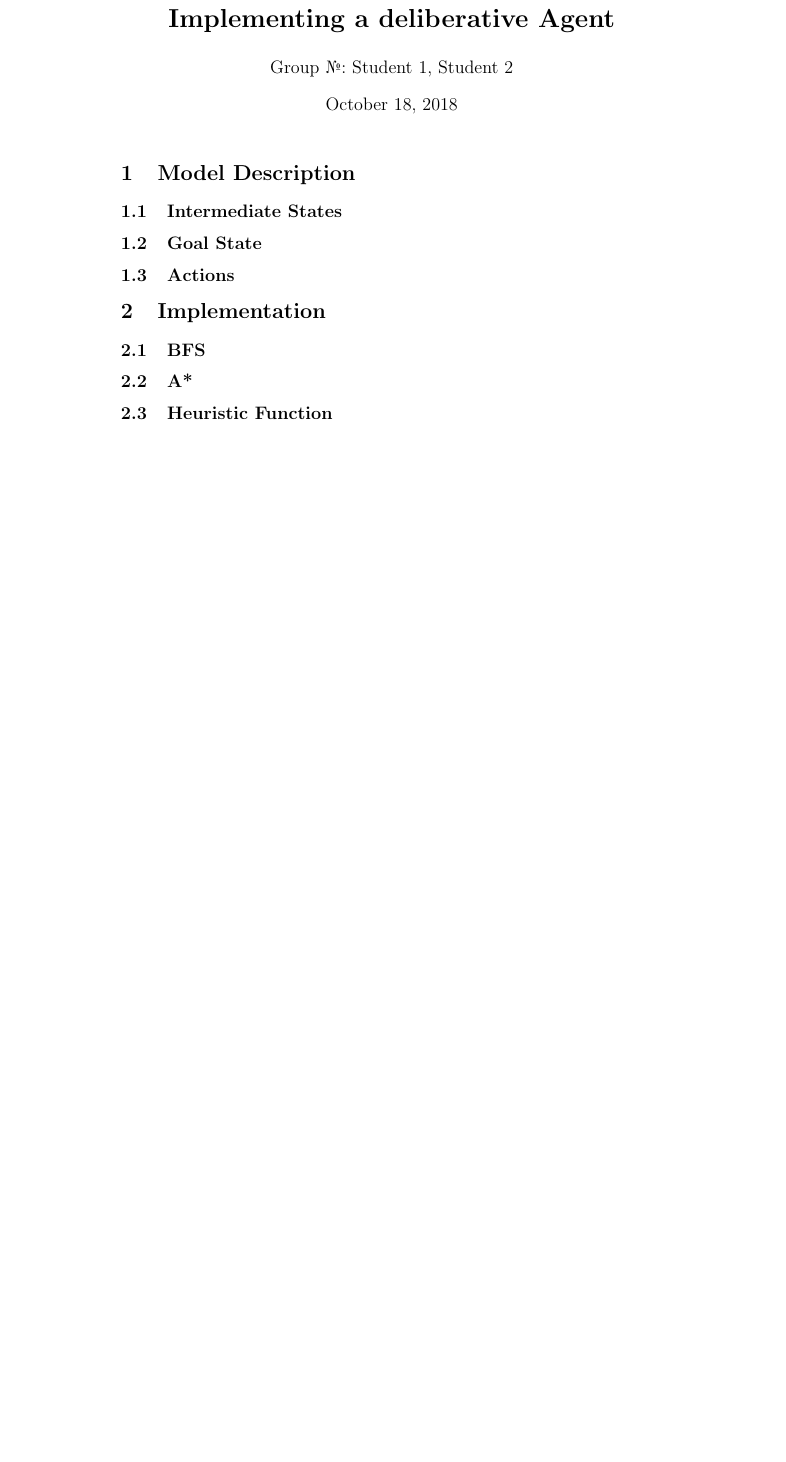
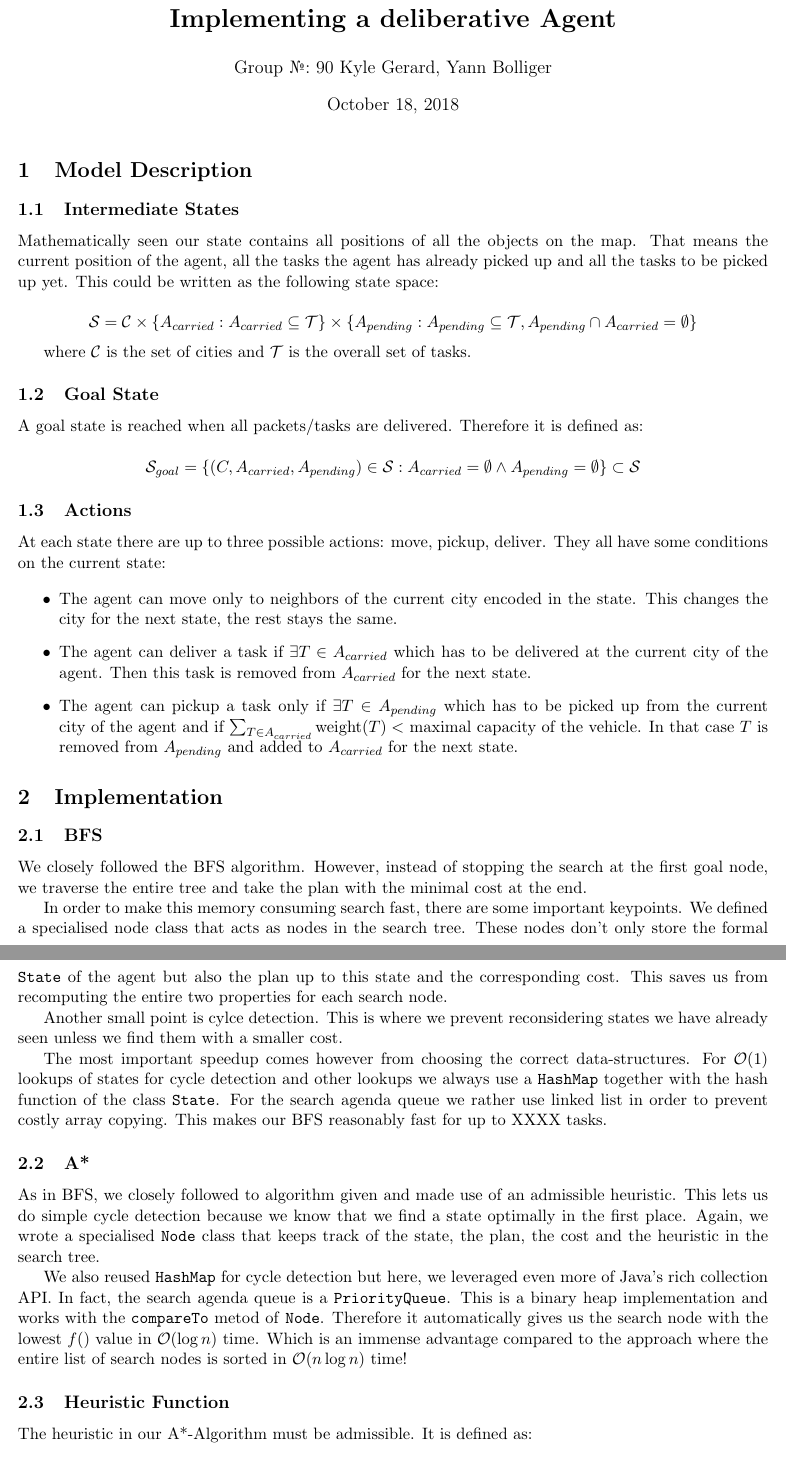
Before and after one commit to yannbolliger/intelligent-agents, a LaTeX document (bolliger-gerard-ex3/doc/bolliger-gerard-ex3.tex): part of the page before the commit and two parts of pages 1 and 2 of 2 after it, the two joined at a grey line, cut so that both start at the same text, the shorter picture padded with empty space. Compiled offline with pdfLaTeX.

Commit message:
Add report for first two parts.

```diff
--- a/bolliger-gerard-ex3/doc/bolliger-gerard-ex3.tex
+++ b/bolliger-gerard-ex3/doc/bolliger-gerard-ex3.tex
@@ -1,14 +1,19 @@
 \documentclass[11pt]{article}
 
 \usepackage{amsmath}
+\usepackage{amssymb}
 \usepackage{textcomp}
-
+\usepackage{float}
+\usepackage[top=0.8in, bottom=0.8in, left=0.8in, right=0.8in]{geometry}
+\usepackage{graphicx}
+\usepackage{wrapfig}
+\graphicspath{ {./} }
 % Add other packages here %
 
 
 % Put your group number and names in the author field %
 \title{\bf Excercise 3\\ Implementing a deliberative Agent}
-\author{Group \textnumero : Student 1, Student 2}
+\author{Group \textnumero : 90  Kyle Gerard, Yann Bolliger}
 
 
 % N.B.: The report should not be longer than 3 pages %
@@ -20,22 +25,94 @@
 \section{Model Description}
 
 \subsection{Intermediate States}
-% Describe the state representation %
+Mathematically seen our state contains all positions of all the objects on the
+map. That means the current position of the agent, all the tasks the agent has already picked up
+and all the tasks to be picked up yet. This could be written as the following state space:
+
+$$
+\mathcal{S} = \mathcal{C}
+\times
+\{ A_{carried} : A_{carried} \subseteq \mathcal{T} \}
+\times
+\{ A_{pending} : A_{pending} \subseteq \mathcal{T} ,
+  A_{pending}  \cap A_{carried}  = \emptyset
+  \}
+$$
+
+where $\mathcal{C} $ is the set of cities and $ \mathcal{T}$ is the overall set
+of tasks.
 
 \subsection{Goal State}
-% Describe the goal state %
+A goal state is reached when all packets/tasks are delivered. Therefore it is
+defined as:
+
+$$
+\mathcal{S}_{goal} =  \{  (C, A_{carried}, A_{pending}) \in  \mathcal{S} :
+A_{carried} = \emptyset \wedge A_{pending} = \emptyset \} \subset  \mathcal{S}
+$$
 
 \subsection{Actions}
-% Describe the possible actions/transitions in your model %
+At each state there are up to three possible actions: move, pickup, deliver.
+They all have some conditions on the current state:
+
+\begin{itemize}
+  \item
+  The agent can move only to neighbors of the current city encoded in the state.
+  This changes the city for the next state, the rest stays the same.
+
+    \item
+  The agent can deliver a task if $ \exists T \in A_{carried}$ which has
+  to be delivered at the current city of the agent.
+  Then this task is removed from $A_{carried}$ for the next state.
+
+  \item
+  The agent can pickup a task only if $\exists T \in A_{pending} $ which has to
+  be picked up from the current city of the agent and if
+  $\sum_{T \in A_{carried} } \text{weight} (T) < $ maximal capacity of the
+  vehicle.
+  In that case $T$ is removed from  $A_{pending}$  and added to $A_{carried}$
+  for the next state.
+\end{itemize}
+
 
 
 \section{Implementation}
 
 \subsection{BFS}
-% Details of the BFS implementation %
+We closely followed the BFS algorithm. However, instead of stopping the
+search at the first goal node, we traverse the entire tree and take the plan
+with the minimal cost at the end.
+
+In order to make this memory consuming search fast, there are some
+important keypoints. We defined a specialised node class that acts as nodes in
+the search tree. These nodes don't only store the formal \texttt{State} of the
+agent but also the plan up to this state and the corresponding cost. This
+saves us from recomputing the entire two properties for each search node.
+
+Another small point is cylce detection. This is where we prevent reconsidering
+states we have already seen unless we find them with a smaller cost.
+
+The most important speedup comes however from choosing the correct data-structures.
+For $\mathcal{O}(1)$ lookups of states for cycle detection and other lookups we
+always use a \texttt{HashMap} together with the hash function of the class
+\texttt{State}.
+For the search agenda queue we rather use linked list in order to prevent costly
+array copying. This makes our BFS reasonably fast for up to XXXX tasks.
 
 \subsection{A*}
-% Details of the A* implementation %
+As in BFS, we closely followed to algorithm given and made use of an admissible
+heuristic. This lets us do simple cycle detection because we know that we find a
+state optimally in the first place. Again, we wrote a specialised \texttt{Node}
+class that keeps track of the state, the plan, the cost and the heuristic in the
+search tree.
+
+We also reused \texttt{HashMap} for cycle detection but here,
+ we leveraged even more of Java's rich collection API. In fact, the search
+agenda queue is a \texttt{PriorityQueue}. This is a binary heap implementation
+and works with the \texttt{compareTo} metod of \texttt{Node}. Therefore it automatically
+gives us the search node with the lowest $f()$ value in $\mathcal{O}(\log n)$
+time. Which is an immense advantage compared to the approach where the entire
+list of search nodes is sorted in $\mathcal{O}(n \log n)$ time!
 
 \subsection{Heuristic Function}
-% Details of the heuristic functions: main idea, optimality, admissibility %
+The heuristic in our A*-Algorithm must be admissible. It is defined as:
```
Also changed, not shown: bolliger-gerard-ex3/doc/bolliger-gerard-ex3.pdf, bolliger-gerard-ex3/doc/bolliger-gerard-ex3.tex (16 more changed lines).
